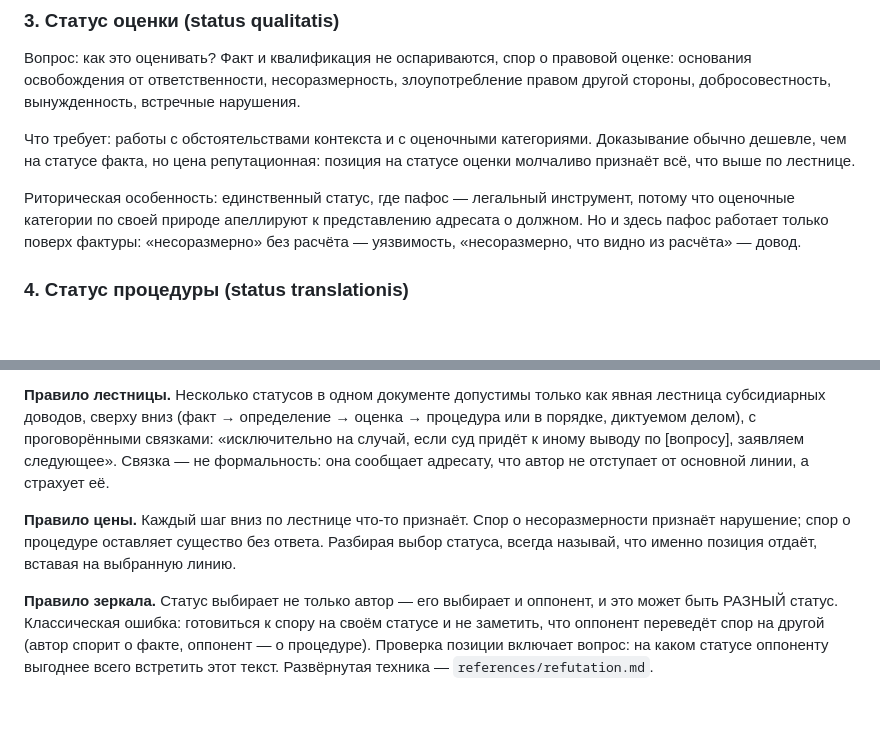
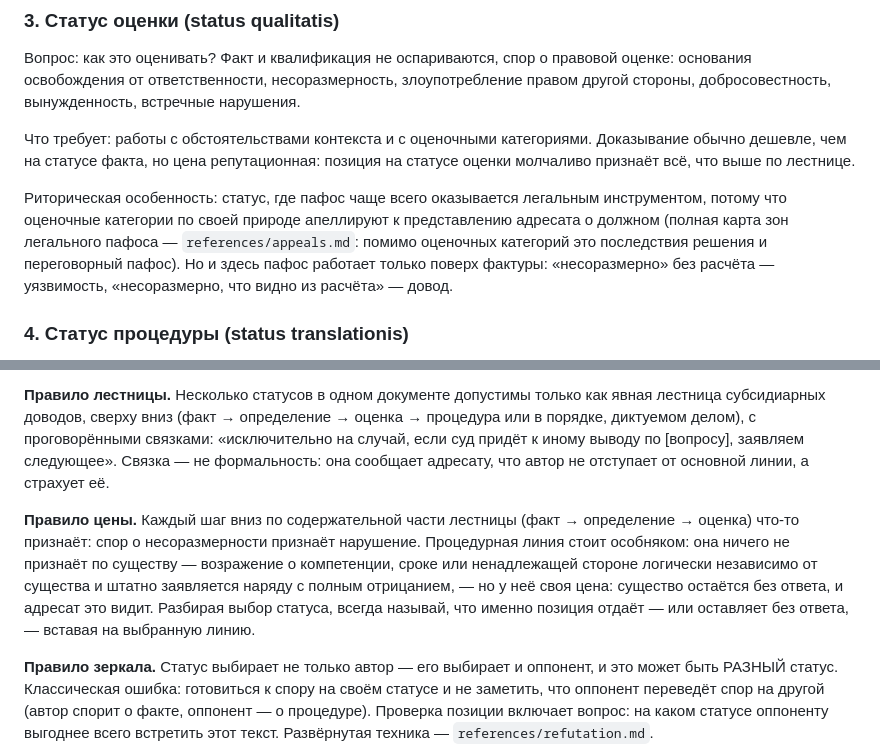
Before and after one commit to sky-magenta/pravo-ritorika, a Markdown page: references/status.md, 2 parts joined by grey strips. GitHub-like rendering; blank space fills up the shorter version.

```diff
--- a/references/status.md
+++ b/references/status.md
@@ -26,7 +26,7 @@
 
 Что требует: работы с обстоятельствами контекста и с оценочными категориями. Доказывание обычно дешевле, чем на статусе факта, но цена репутационная: позиция на статусе оценки молчаливо признаёт всё, что выше по лестнице.
 
-Риторическая особенность: единственный статус, где пафос — легальный инструмент, потому что оценочные категории по своей природе апеллируют к представлению адресата о должном. Но и здесь пафос работает только поверх фактуры: «несоразмерно» без расчёта — уязвимость, «несоразмерно, что видно из расчёта» — довод.
+Риторическая особенность: статус, где пафос чаще всего оказывается легальным инструментом, потому что оценочные категории по своей природе апеллируют к представлению адресата о должном (полная карта зон легального пафоса — `references/appeals.md`: помимо оценочных категорий это последствия решения и переговорный пафос). Но и здесь пафос работает только поверх фактуры: «несоразмерно» без расчёта — уязвимость, «несоразмерно, что видно из расчёта» — довод.
 
 ### 4. Статус процедуры (status translationis)
 
@@ -42,7 +42,7 @@
 
 **Правило лестницы.** Несколько статусов в одном документе допустимы только как явная лестница субсидиарных доводов, сверху вниз (факт → определение → оценка → процедура или в порядке, диктуемом делом), с проговорёнными связками: «исключительно на случай, если суд придёт к иному выводу по [вопросу], заявляем следующее». Связка — не формальность: она сообщает адресату, что автор не отступает от основной линии, а страхует её.
 
-**Правило цены.** Каждый шаг вниз по лестнице что-то признаёт. Спор о несоразмерности признаёт нарушение; спор о процедуре оставляет существо без ответа. Разбирая выбор статуса, всегда называй, что именно позиция отдаёт, вставая на выбранную линию.
+**Правило цены.** Каждый шаг вниз по содержательной части лестницы (факт → определение → оценка) что-то признаёт: спор о несоразмерности признаёт нарушение. Процедурная линия стоит особняком: она ничего не признаёт по существу — возражение о компетенции, сроке или ненадлежащей стороне логически независимо от существа и штатно заявляется наряду с полным отрицанием, — но у неё своя цена: существо остаётся без ответа, и адресат это видит. Разбирая выбор статуса, всегда называй, что именно позиция отдаёт — или оставляет без ответа, — вставая на выбранную линию.
 
 **Правило зеркала.** Статус выбирает не только автор — его выбирает и оппонент, и это может быть РАЗНЫЙ статус. Классическая ошибка: готовиться к спору на своём статусе и не заметить, что оппонент переведёт спор на другой (автор спорит о факте, оппонент — о процедуре). Проверка позиции включает вопрос: на каком статусе оппоненту выгоднее всего встретить этот текст. Развёрнутая техника — `references/refutation.md`.
 
```
Also changed, not shown: references/dispositio.md (+1 -1 lines), references/refutation.md (+1 -1 lines).
